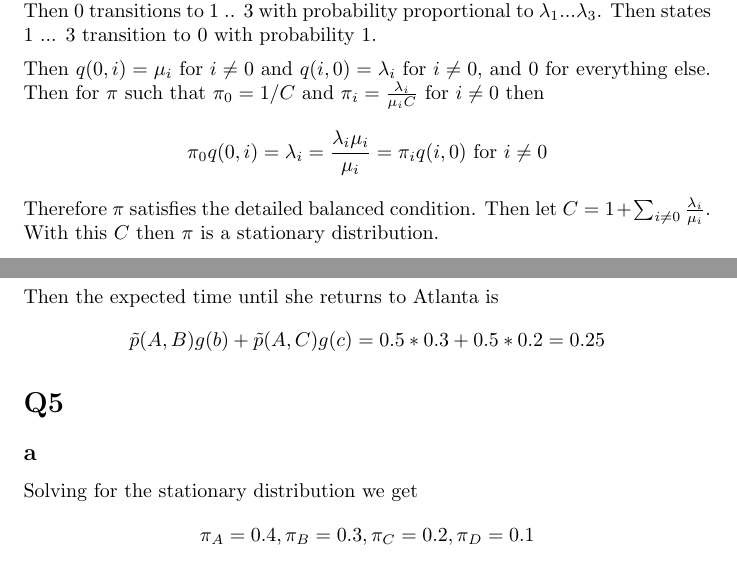
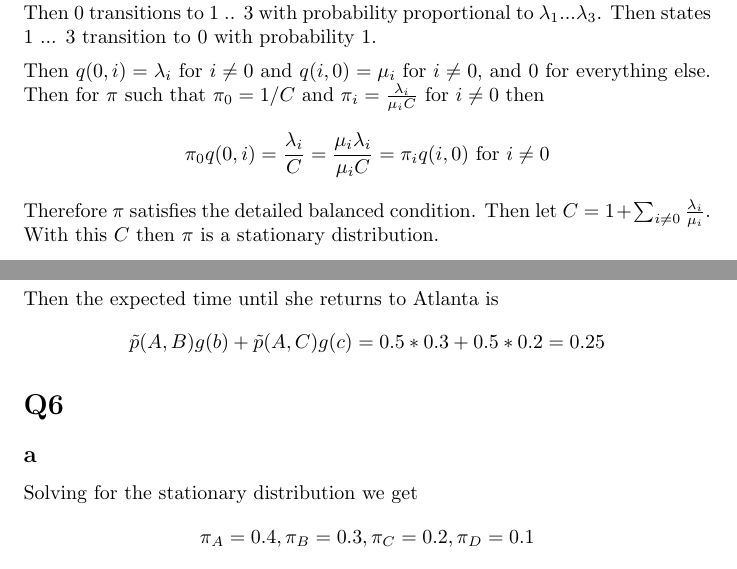
Before and after one commit to mhorowitzgelb/HWSpring2017, a LaTeX problem sheet (Math632/hw14/hw14.tex): two parts of pages 1 and 2 of 3, joined at a grey line, cut so that both start at the same text. Compiled offline with pdfLaTeX.

Commit message:
Fixed error where I swapped out stuff.

```diff
--- a/Math632/hw14/hw14.tex
+++ b/Math632/hw14/hw14.tex
@@ -15,9 +15,9 @@
 \section*{Q1}
 Let state 0 be the state that the machine is functioning and let states 1...3 represent when the machine is currently being fixed for failure 1 .. 3 respectively. Then 0 transitions to 1 .. 3 with probability proportional to $\lambda_1 ... \lambda_3$. Then states 1 ... 3 transition to 0 with probability 1.
 
-Then $q(0, i) = \mu_i$ for $i \neq 0$ and $q(i, 0) = \lambda_i \text{ for } i \neq 0$, and 0 for everything else. Then for $\pi$ such that $\pi_0 = 1 / C$ and $\pi_i = \frac{\lambda_i}{\mu_i C} $ for $i \neq 0$ then
+Then $q(0, i) = \lambda_i$ for $i \neq 0$ and $q(i, 0) = \mu_i \text{ for } i \neq 0$, and 0 for everything else. Then for $\pi$ such that $\pi_0 = 1 / C$ and $\pi_i = \frac{\lambda_i}{\mu_i C} $ for $i \neq 0$ then
 $$
-\pi_0 q(0,i) = \lambda_i = \frac{\lambda_i \mu_i}{\mu_i} = \pi_i q(i,0) \text{ for } i \neq 0
+\pi_0 q(0,i) = \frac{\lambda_i}{C} = \frac{\mu_i \lambda_i}{\mu_iC} = \pi_i q(i,0) \text{ for } i \neq 0
 $$
 Therefore $\pi$ satisfies the detailed balanced condition. Then let $C = 1 + \sum_{i \neq 0} \frac{\lambda_i}{\mu_i}$. With this $C$ then $\pi$ is a stationary distribution.
 
@@ -63,7 +63,7 @@ $$
 $$
 
 
-\section*{Q5}
+\section*{Q6}
 \subsection*{a}
 Solving for the stationary distribution we get
 $$
```
Also changed, not shown: Math632/hw14/hw14.pdf, 3 other files.
